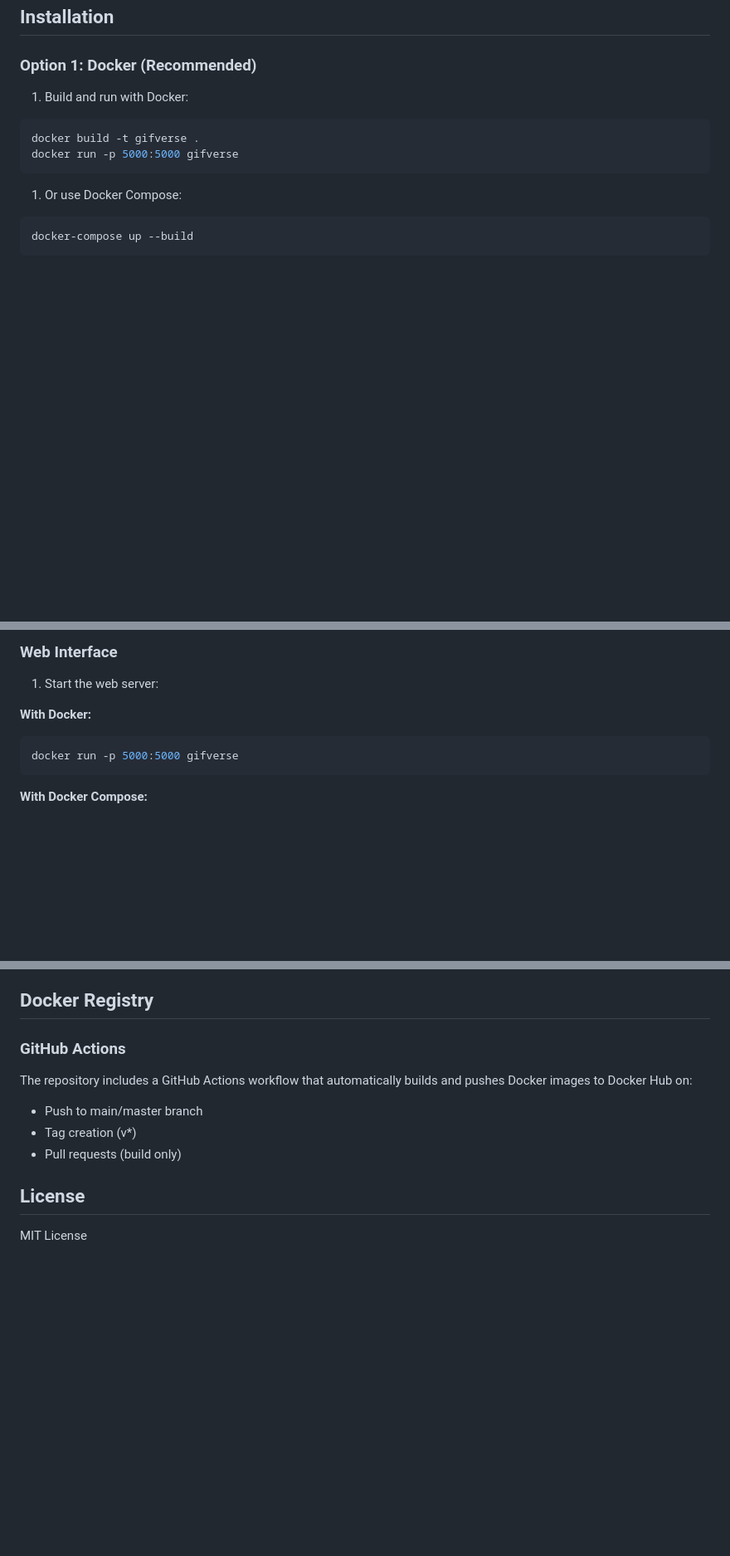
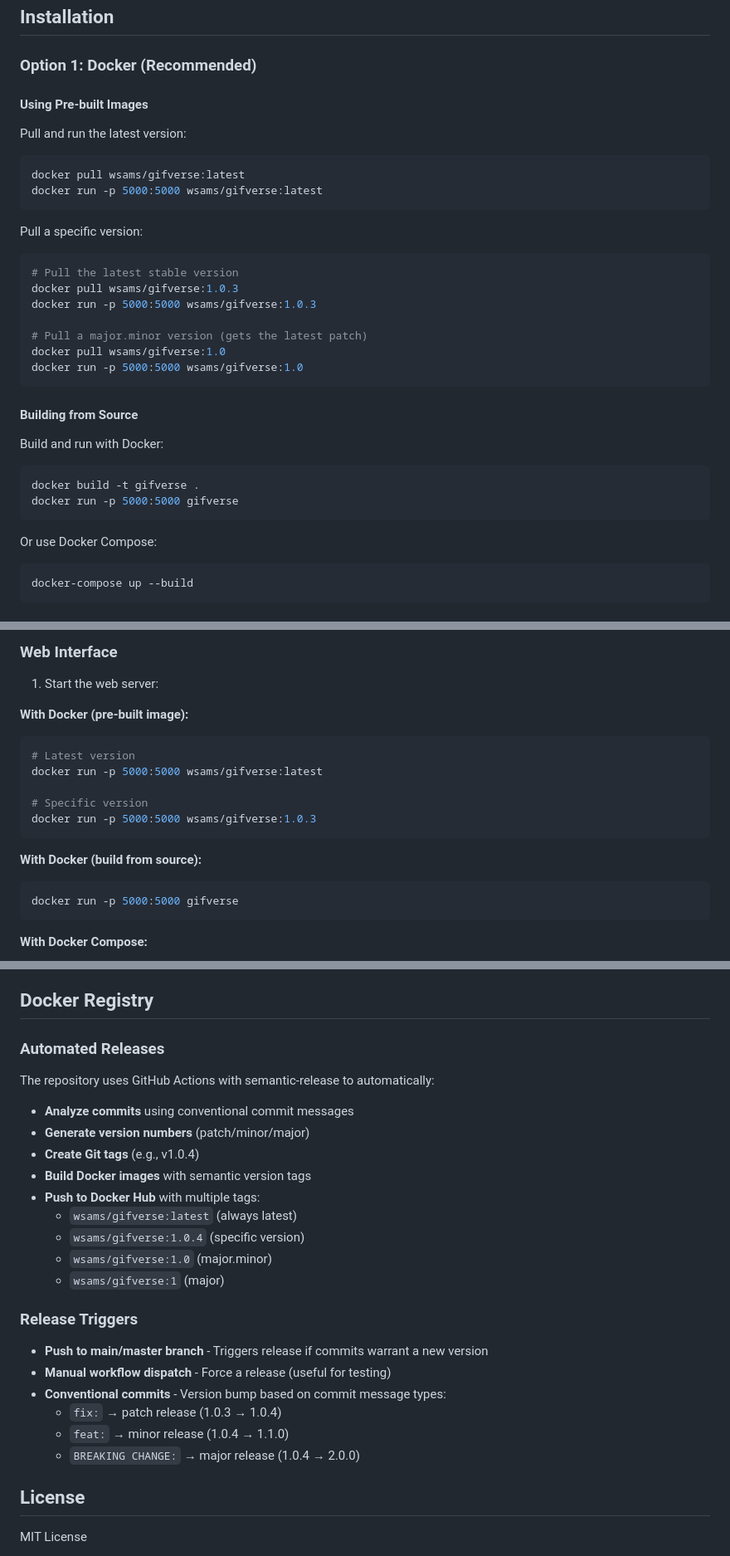
Before and after one commit to wsams/gifverse, a Markdown page: README.md, 3 parts joined by grey strips. Shown at 83% size. Drawn GitHub-style; blank space fills up the shorter version.

````diff
--- a/README.md
+++ b/README.md
@@ -19,14 +19,37 @@ A Python web application that creates seamless GIF loops by concatenating origin
 
 ### Option 1: Docker (Recommended)
 
-1. Build and run with Docker:
+#### Using Pre-built Images
+
+Pull and run the latest version:
+
+```bash
+docker pull wsams/gifverse:latest
+docker run -p 5000:5000 wsams/gifverse:latest
+```
+
+Pull a specific version:
+
+```bash
+# Pull the latest stable version
+docker pull wsams/gifverse:1.0.3
+docker run -p 5000:5000 wsams/gifverse:1.0.3
+
+# Pull a major.minor version (gets the latest patch)
+docker pull wsams/gifverse:1.0
+docker run -p 5000:5000 wsams/gifverse:1.0
+```
+
+#### Building from Source
+
+Build and run with Docker:
 
 ```bash
 docker build -t gifverse .
 docker run -p 5000:5000 gifverse
 ```
 
-1. Or use Docker Compose:
+Or use Docker Compose:
 
 ```bash
 docker-compose up --build
@@ -47,7 +70,17 @@ pip install -r requirements.txt
 
 1. Start the web server:
 
-**With Docker:**
+**With Docker (pre-built image):**
+
+```bash
+# Latest version
+docker run -p 5000:5000 wsams/gifverse:latest
+
+# Specific version
+docker run -p 5000:5000 wsams/gifverse:1.0.3
+```
+
+**With Docker (build from source):**
 
 ```bash
 docker run -p 5000:5000 gifverse
@@ -320,13 +420,28 @@ This ensures that **broken code never gets published** as a Docker image.
 
 ## Docker Registry
 
-### GitHub Actions
+### Automated Releases
 
-The repository includes a GitHub Actions workflow that automatically builds and pushes Docker images to Docker Hub on:
+The repository uses GitHub Actions with semantic-release to automatically:
 
-- Push to main/master branch
-- Tag creation (v*)
-- Pull requests (build only)
+- **Analyze commits** using conventional commit messages
+- **Generate version numbers** (patch/minor/major)
+- **Create Git tags** (e.g., v1.0.4)
+- **Build Docker images** with semantic version tags
+- **Push to Docker Hub** with multiple tags:
+  - `wsams/gifverse:latest` (always latest)
+  - `wsams/gifverse:1.0.4` (specific version)
+  - `wsams/gifverse:1.0` (major.minor)
+  - `wsams/gifverse:1` (major)
+
+### Release Triggers
+
+- **Push to main/master branch** - Triggers release if commits warrant a new version
+- **Manual workflow dispatch** - Force a release (useful for testing)
+- **Conventional commits** - Version bump based on commit message types:
+  - `fix:` → patch release (1.0.3 → 1.0.4)
+  - `feat:` → minor release (1.0.4 → 1.1.0)
+  - `BREAKING CHANGE:` → major release (1.0.4 → 2.0.0)
 
 ## License
 
````
Also changed, not shown: other parts of README.md (+74 -7 lines).
